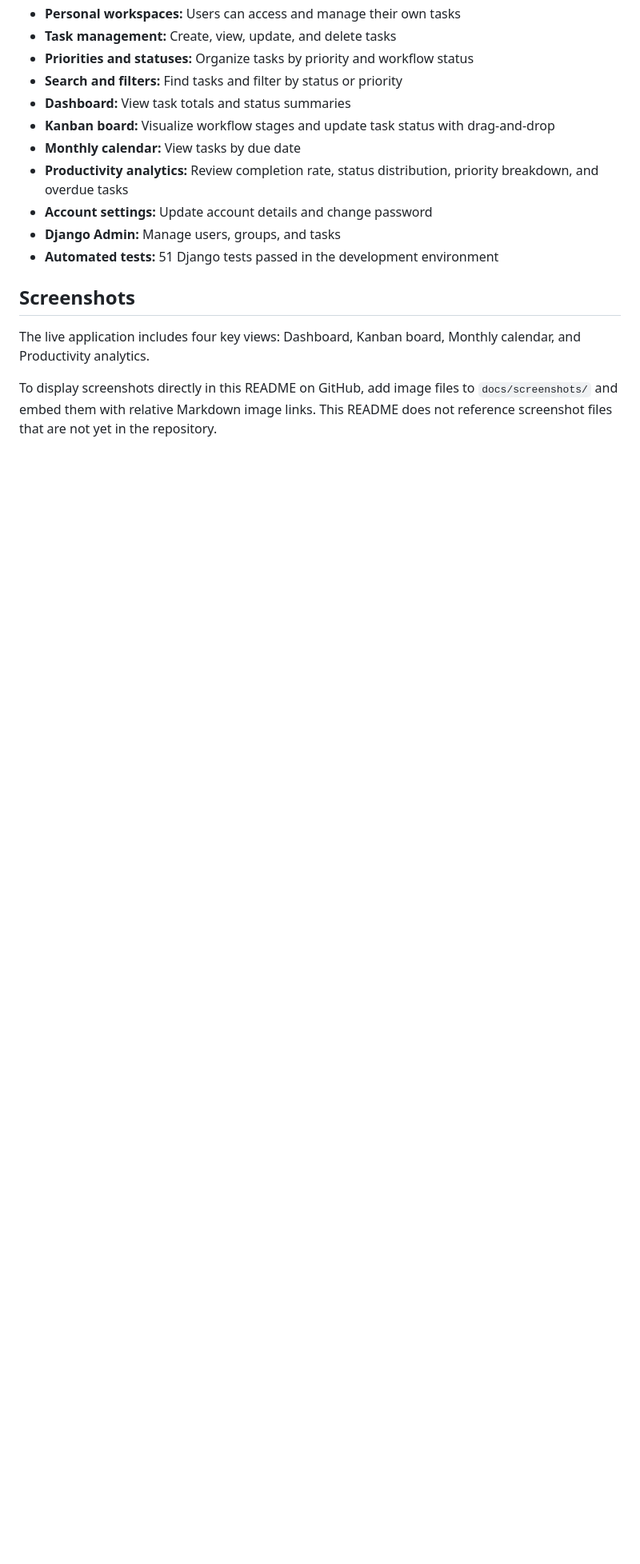
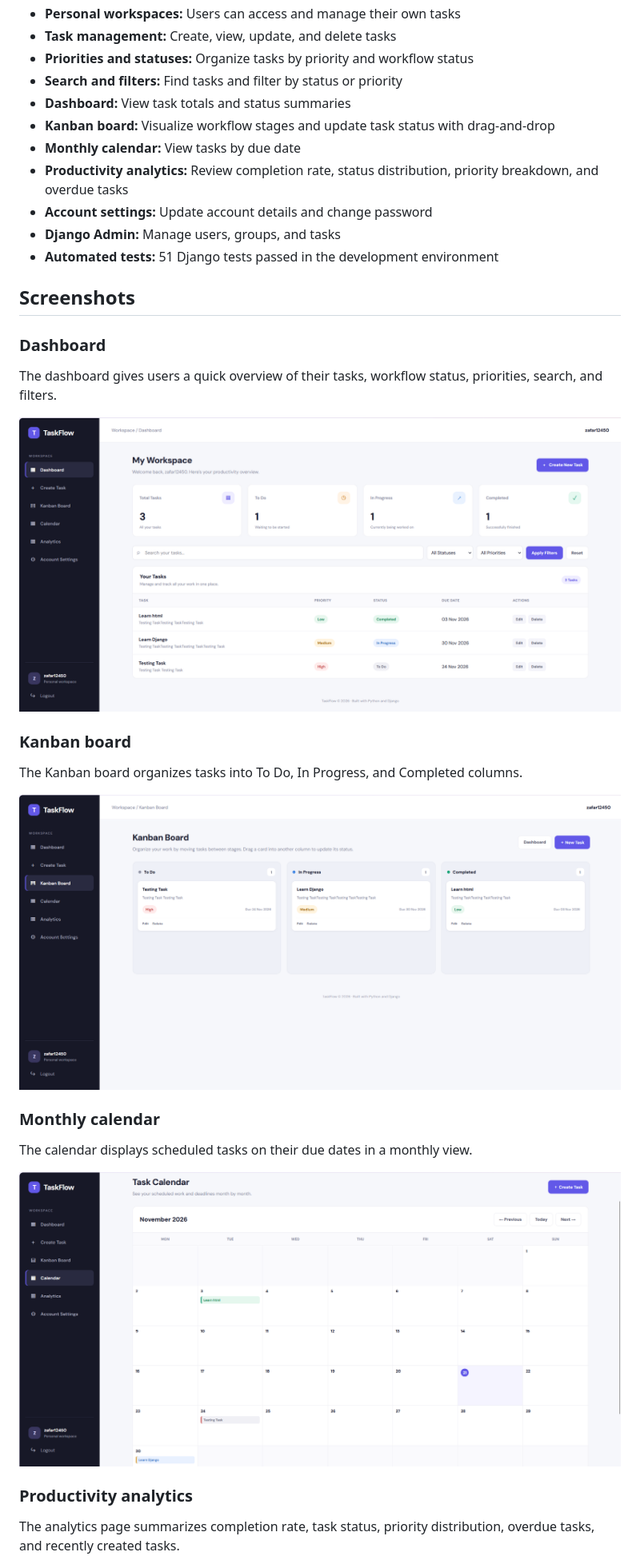
Before and after one commit to zafar12450/taskflow-django, a Markdown page: README.md, the part around one of its changes. Shown at 80% size. GitHub-like rendering; pictures changed too: docs/screenshots/calendar.png (added), docs/screenshots/dashboard.png (added), docs/screenshots/kanban-board.png (added); blank space fills up the shorter version.

Commit message:
Add application screenshots to project README

```diff
--- a/README.md
+++ b/README.md
@@ -30,6 +30,21 @@ The application is deployed on Render and uses a Supabase PostgreSQL database in
 
 ## Screenshots
 
-The live application includes four key views: Dashboard, Kanban board, Monthly calendar, and Productivity analytics.
+### Dashboard
+The dashboard gives users a quick overview of their tasks, workflow status, priorities, search, and filters.
 
-To display screenshots directly in this README on GitHub, add image files to `docs/screenshots/` and embed them with relative Markdown image links. This README does not reference screenshot files that are not yet in the repository.
+![TaskFlow Dashboard](docs/screenshots/dashboard.png)
+
+### Kanban board
+The Kanban board organizes tasks into To Do, In Progress, and Completed columns.
+
+![TaskFlow Kanban Board](docs/screenshots/kanban-board.png)
+
+### Monthly calendar
+The calendar displays scheduled tasks on their due dates in a monthly view.
+
+![TaskFlow Monthly Calendar](docs/screenshots/calendar.png)
+
+### Productivity analytics
+The analytics page summarizes completion rate, task status, priority distribution, overdue tasks, and recently created tasks.
+
```
Also changed, not shown: other parts of README.md (+1 -0 lines), docs/screenshots/analytics.png (added).
